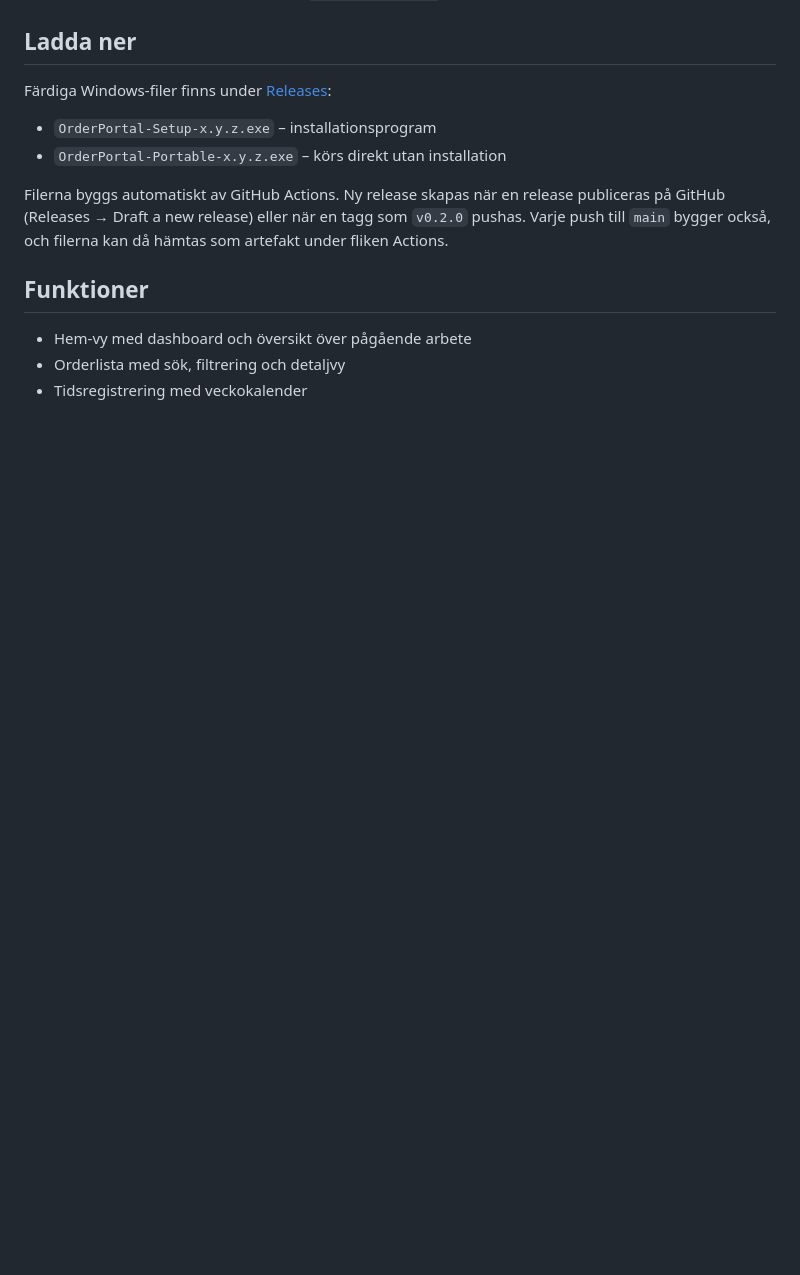
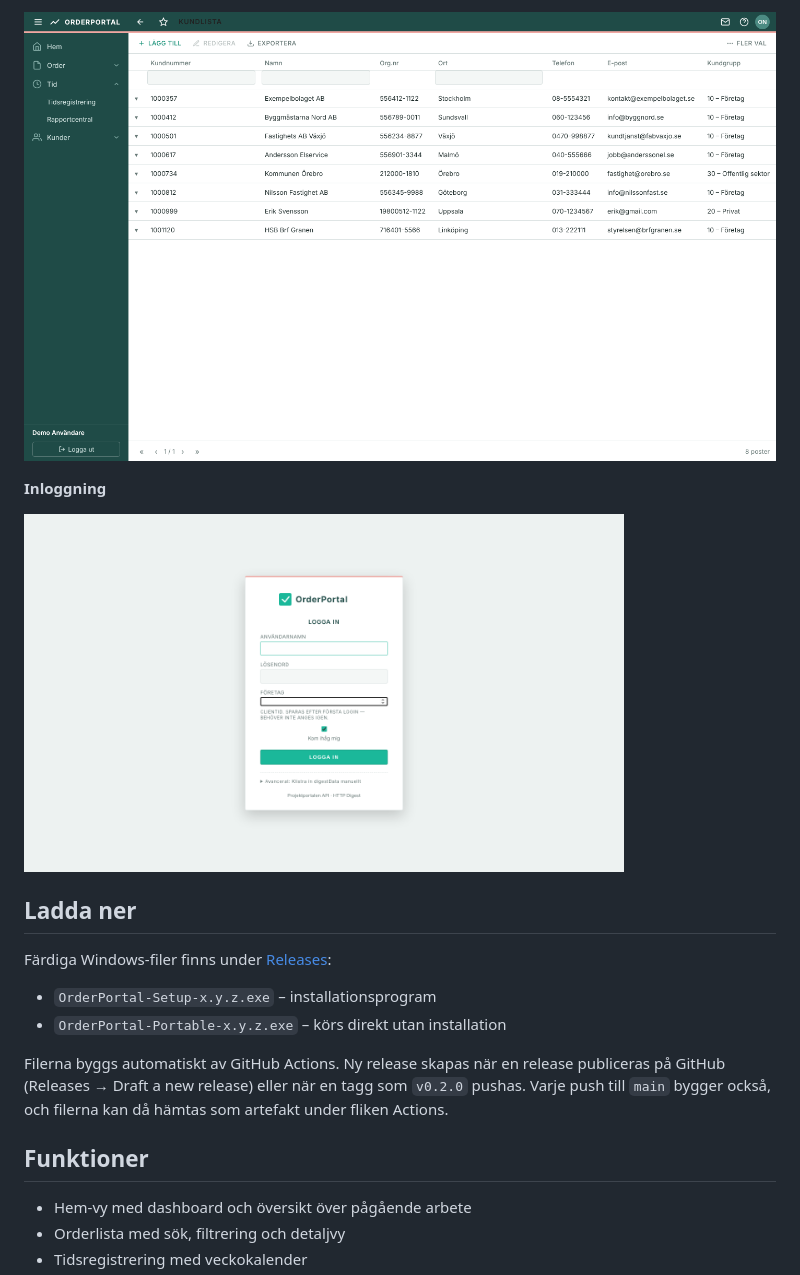
Before and after one commit to oscarjio/orderportal, a Markdown page: README.md, the part around one of its changes. Rendered like a GitHub page; pictures changed too: docs/screenshots/customers.png (added), docs/screenshots/login.png (added); blank space fills up the shorter version.

Commit message:
Lägg till skärmbilder i README
Co-Authored-By: Claude Opus 5.5 <noreply@anthropic.com>
Claude-Session: https://claude.ai/code/session_016zSz7DBfLrgzjj5XNtxU8Z

```diff
--- a/README.md
+++ b/README.md
@@ -6,3 +21,8 @@ Appen kopplar mot **Projektportalen** (`api-app3.projektportalen.se`). Du loggar
+![Kundlista](docs/screenshots/customers.png)
+
+**Inloggning**
+
+<img src="docs/screenshots/login.png" alt="Inloggning" width="600">
 
 ## Ladda ner
 
```
Also changed, not shown: other parts of README.md (+15 -0 lines), docs/screenshots/orders.png (added), docs/screenshots/time.png (added).
